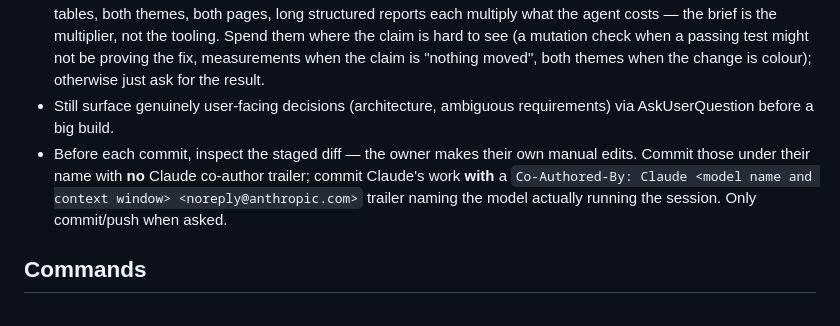
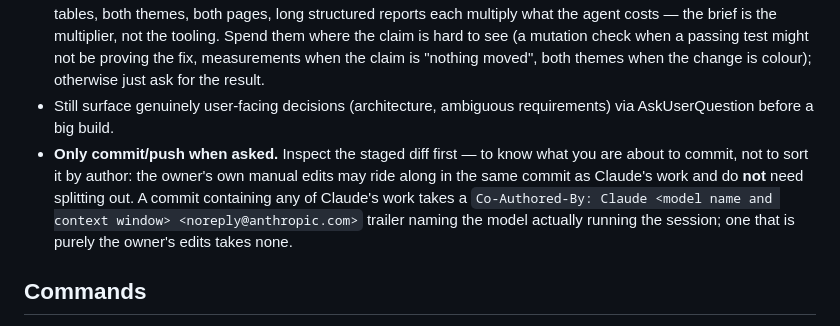
Before and after one commit to branets-dasha/youtube-queue-app, a Markdown page: CLAUDE.md, the part around the change. GitHub-like rendering.

Commit message:
Let the owner's edits ride along in Claude's commits
Splitting a commit by author was costing more than it bought: the owner's
manual edits are usually a few characters, and holding them back for a
commit of their own fragments the history for no gain.

A commit containing any of Claude's work now takes the co-author trailer
whether or not the owner's edits came with it; only a purely-owner commit
goes without. Inspecting the staged diff stays, re-motivated as knowing
what you are about to commit rather than sorting it by author, as does
committing and pushing only when asked.

Co-Authored-By: Claude Opus 5 (1M context) <noreply@anthropic.com>

```diff
--- a/CLAUDE.md
+++ b/CLAUDE.md
@@ -14,7 +14,7 @@ Act as an **orchestrator/overseer**, not the hands: for any non-trivial task (re
 - **Delegation costs a whole agent's context, so it is not automatically the cheaper path.** Answer one-shot browser questions — where focus lands, whether a rule went live, what something looks like — **inline** with the `browser-test` skill's MCP tools; delegate browser work only when it is genuinely build-and-verify. The prior bullet still governs *edits*.
 - **Ask an agent for the verification the risk warrants, not all of it by default.** Mutation checks, measurement tables, both themes, both pages, long structured reports each multiply what the agent costs — the brief is the multiplier, not the tooling. Spend them where the claim is hard to see (a mutation check when a passing test might not be proving the fix, measurements when the claim is "nothing moved", both themes when the change is colour); otherwise just ask for the result.
 - Still surface genuinely user-facing decisions (architecture, ambiguous requirements) via AskUserQuestion before a big build.
-- Before each commit, inspect the staged diff — the owner makes their own manual edits. Commit those under their name with **no** Claude co-author trailer; commit Claude's work **with** a `Co-Authored-By: Claude <model name and context window> <noreply@anthropic.com>` trailer naming the model actually running the session. Only commit/push when asked.
+- **Only commit/push when asked.** Inspect the staged diff first — to know what you are about to commit, not to sort it by author: the owner's own manual edits may ride along in the same commit as Claude's work and do **not** need splitting out. A commit containing any of Claude's work takes a `Co-Authored-By: Claude <model name and context window> <noreply@anthropic.com>` trailer naming the model actually running the session; one that is purely the owner's edits takes none.
 
 ## Commands
 
```
